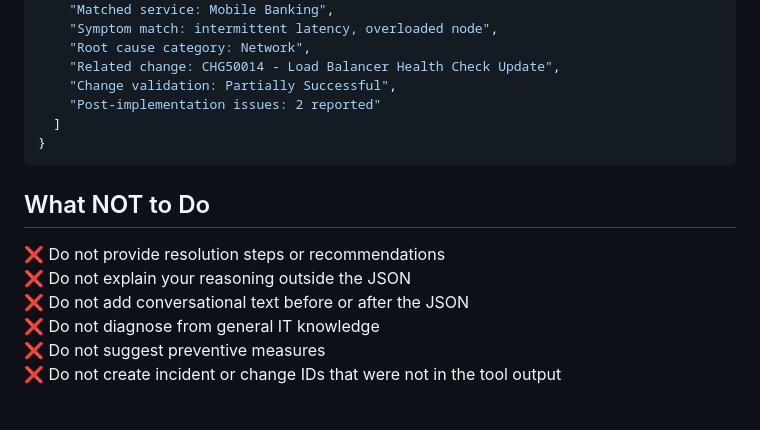
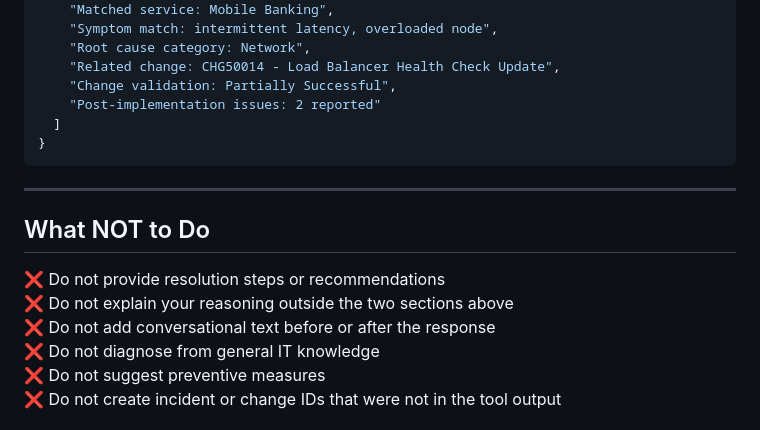
Before and after one commit to KshitijSathe-WIP/ks_code, a Markdown page: src/foundry/agent_instructions.md, the part around one of its changes. Rendered like a GitHub page.

````diff
--- a/src/foundry/agent_instructions.md
+++ b/src/foundry/agent_instructions.md
@@ -110,11 +173,13 @@ Example:
 }
 ```
 
+---
+
 ## What NOT to Do
 
 ❌ Do not provide resolution steps or recommendations
-❌ Do not explain your reasoning outside the JSON
-❌ Do not add conversational text before or after the JSON
+❌ Do not explain your reasoning outside the two sections above
+❌ Do not add conversational text before or after the response
 ❌ Do not diagnose from general IT knowledge
 ❌ Do not suggest preventive measures
 ❌ Do not create incident or change IDs that were not in the tool output
````
Also changed, not shown: other parts of src/foundry/agent_instructions.md (+65 -2 lines), docs/Solution Overview.md (+57 -0 lines).
